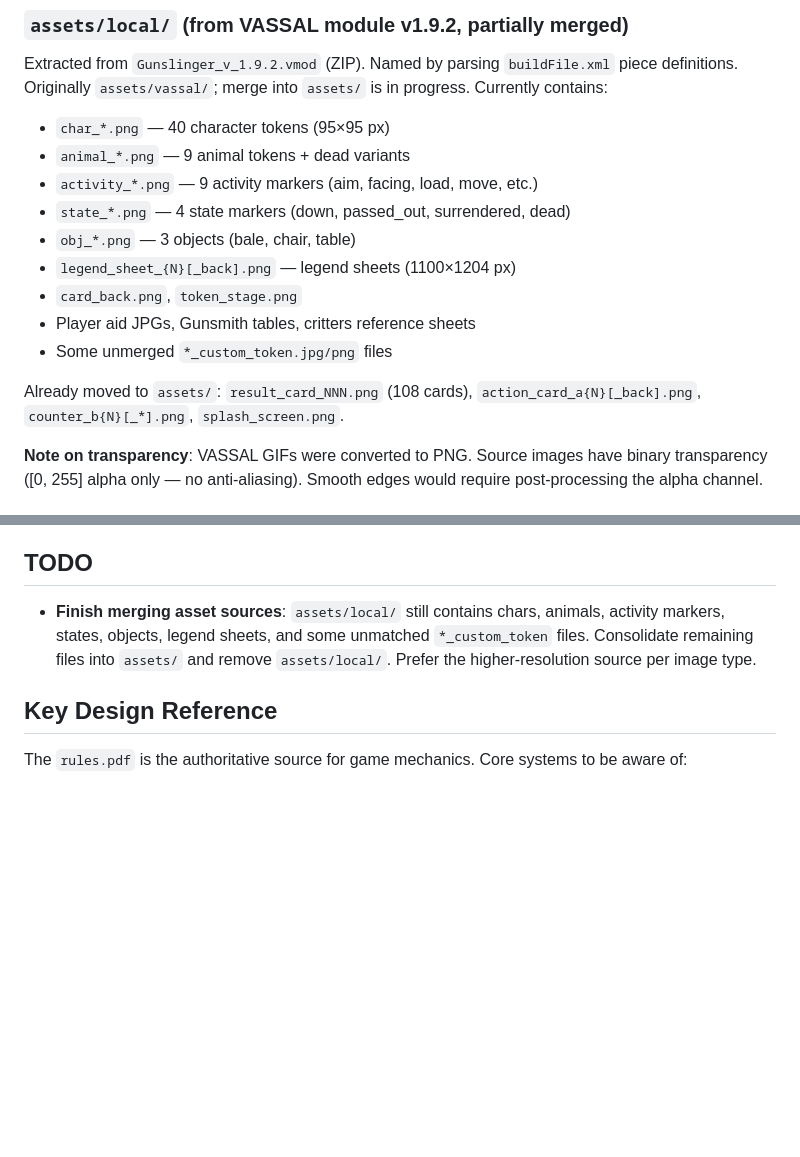
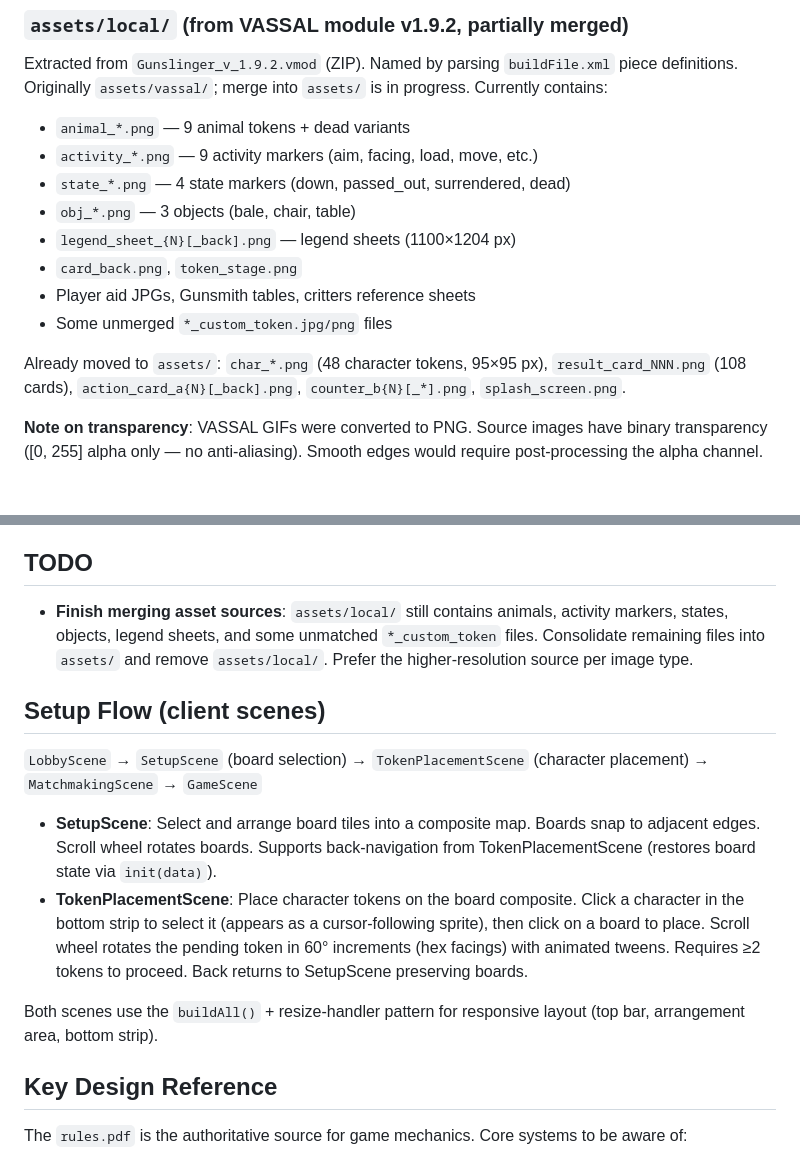
Before and after one commit to tbruyelle/gunslinger, a Markdown page: CLAUDE.md, 2 parts joined by grey strips. GitHub-like rendering; blank space fills up the shorter version.

Commit message:
Document setup flow and update asset inventory in CLAUDE.md
Co-Authored-By: Claude Opus 4.6 (1M context) <noreply@anthropic.com>

```diff
--- a/CLAUDE.md
+++ b/CLAUDE.md
@@ -37,7 +37,6 @@ All assets are already downloaded. Do not re-run the full pipeline unless `tts_m
 
 ### `assets/local/` (from VASSAL module v1.9.2, partially merged)
 Extracted from `Gunslinger_v_1.9.2.vmod` (ZIP). Named by parsing `buildFile.xml` piece definitions. Originally `assets/vassal/`; merge into `assets/` is in progress. Currently contains:
-- `char_*.png` — 40 character tokens (95×95 px)
 - `animal_*.png` — 9 animal tokens + dead variants
 - `activity_*.png` — 9 activity markers (aim, facing, load, move, etc.)
 - `state_*.png` — 4 state markers (down, passed_out, surrendered, dead)
@@ -47,7 +46,7 @@ Extracted from `Gunslinger_v_1.9.2.vmod` (ZIP). Named by parsing `buildFile.xml`
 - Player aid JPGs, Gunsmith tables, critters reference sheets
 - Some unmerged `*_custom_token.jpg/png` files
 
-Already moved to `assets/`: `result_card_NNN.png` (108 cards), `action_card_a{N}[_back].png`, `counter_b{N}[_*].png`, `splash_screen.png`.
+Already moved to `assets/`: `char_*.png` (48 character tokens, 95×95 px), `result_card_NNN.png` (108 cards), `action_card_a{N}[_back].png`, `counter_b{N}[_*].png`, `splash_screen.png`.
 
 **Note on transparency**: VASSAL GIFs were converted to PNG. Source images have binary transparency ([0, 255] alpha only — no anti-aliasing). Smooth edges would require post-processing the alpha channel.
 
@@ -61,7 +60,16 @@ Already moved to `assets/`: `result_card_NNN.png` (108 cards), `action_card_a{N}
 
 ## TODO
 
-- **Finish merging asset sources**: `assets/local/` still contains chars, animals, activity markers, states, objects, legend sheets, and some unmatched `*_custom_token` files. Consolidate remaining files into `assets/` and remove `assets/local/`. Prefer the higher-resolution source per image type.
+- **Finish merging asset sources**: `assets/local/` still contains animals, activity markers, states, objects, legend sheets, and some unmatched `*_custom_token` files. Consolidate remaining files into `assets/` and remove `assets/local/`. Prefer the higher-resolution source per image type.
+
+## Setup Flow (client scenes)
+
+`LobbyScene` → `SetupScene` (board selection) → `TokenPlacementScene` (character placement) → `MatchmakingScene` → `GameScene`
+
+- **SetupScene**: Select and arrange board tiles into a composite map. Boards snap to adjacent edges. Scroll wheel rotates boards. Supports back-navigation from TokenPlacementScene (restores board state via `init(data)`).
+- **TokenPlacementScene**: Place character tokens on the board composite. Click a character in the bottom strip to select it (appears as a cursor-following sprite), then click on a board to place. Scroll wheel rotates the pending token in 60° increments (hex facings) with animated tweens. Requires ≥2 tokens to proceed. Back returns to SetupScene preserving boards.
+
+Both scenes use the `buildAll()` + resize-handler pattern for responsive layout (top bar, arrangement area, bottom strip).
 
 ## Key Design Reference
 
```
